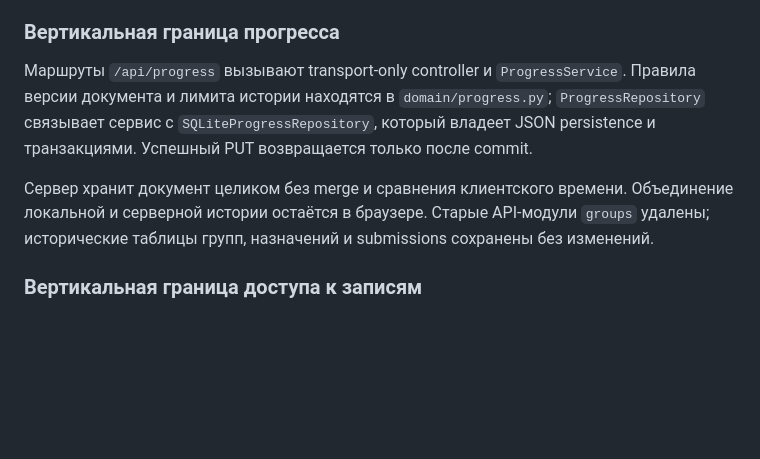
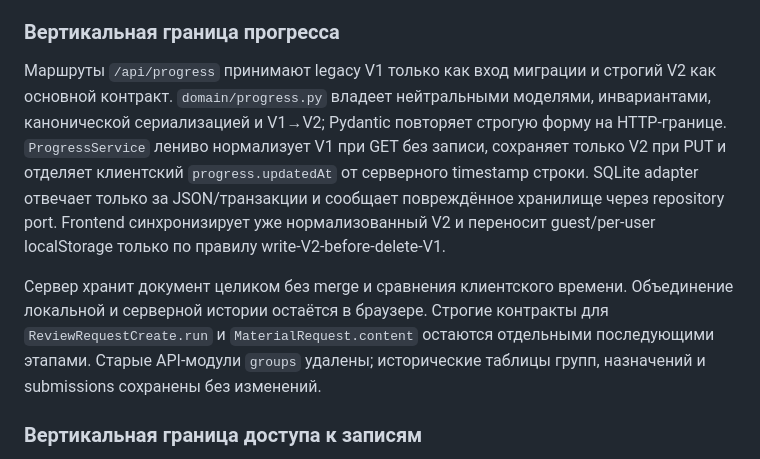
Before and after one commit to bronik04/ege-chinese-speaking-trainer, a Markdown page: docs/architecture.md, the part around the change. Rendered like a GitHub page; blank space fills up the shorter version.

Commit message:
docs: document progress v2 migration

```diff
--- a/docs/architecture.md
+++ b/docs/architecture.md
@@ -143,14 +143,18 @@ Account, review и personal-recording adapters создают или отмен
 
 ### Вертикальная граница прогресса
 
-Маршруты `/api/progress` вызывают transport-only controller и `ProgressService`.
-Правила версии документа и лимита истории находятся в `domain/progress.py`;
-`ProgressRepository` связывает сервис с `SQLiteProgressRepository`, который владеет
-JSON persistence и транзакциями. Успешный PUT возвращается только после commit.
+Маршруты `/api/progress` принимают legacy V1 только как вход миграции и строгий V2 как основной контракт.
+`domain/progress.py` владеет нейтральными моделями, инвариантами, канонической сериализацией и V1→V2;
+Pydantic повторяет строгую форму на HTTP-границе. `ProgressService` лениво нормализует V1 при GET без записи,
+сохраняет только V2 при PUT и отделяет клиентский `progress.updatedAt` от серверного timestamp строки.
+SQLite adapter отвечает только за JSON/транзакции и сообщает повреждённое хранилище через repository port.
+Frontend синхронизирует уже нормализованный V2 и переносит guest/per-user localStorage только по правилу
+write-V2-before-delete-V1.
 
-Сервер хранит документ целиком без merge и сравнения клиентского времени. Объединение
-локальной и серверной истории остаётся в браузере. Старые API-модули `groups` удалены;
-исторические таблицы групп, назначений и submissions сохранены без изменений.
+Сервер хранит документ целиком без merge и сравнения клиентского времени. Объединение локальной и серверной
+истории остаётся в браузере. Строгие контракты для `ReviewRequestCreate.run` и `MaterialRequest.content` остаются
+отдельными последующими этапами. Старые API-модули `groups` удалены; исторические таблицы групп, назначений и
+submissions сохранены без изменений.
 
 ### Вертикальная граница доступа к записям
 
```
